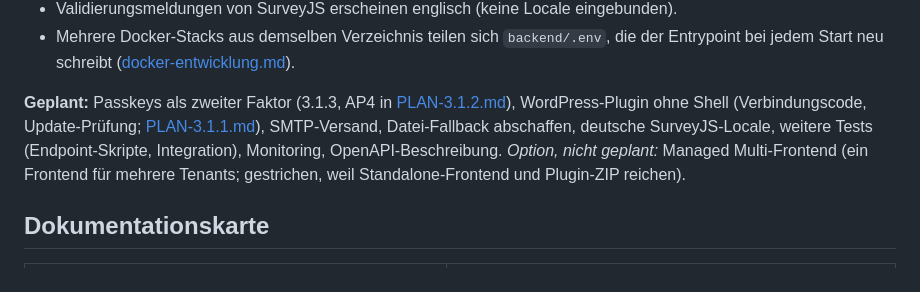
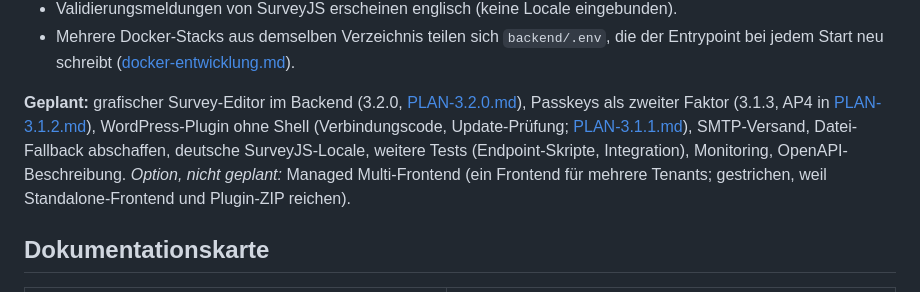
Before and after one commit to digitale-Schulverwaltung-BW/ondisos, a Markdown page: CLAUDE.md, the part around the change. Rendered like a GitHub page.

```diff
--- a/CLAUDE.md
+++ b/CLAUDE.md
@@ -95,7 +95,7 @@ Mehr: [Tests](docs/entwicklung/tests.md) · [Docker für die Entwicklung](docs/e
 - Validierungsmeldungen von SurveyJS erscheinen englisch (keine Locale eingebunden).
 - Mehrere Docker-Stacks aus demselben Verzeichnis teilen sich `backend/.env`, die der Entrypoint bei jedem Start neu schreibt ([docker-entwicklung.md](docs/entwicklung/docker-entwicklung.md)).
 
-**Geplant:** Passkeys als zweiter Faktor (3.1.3, AP4 in [PLAN-3.1.2.md](docs/entwicklung/plans/PLAN-3.1.2.md)), WordPress-Plugin ohne Shell (Verbindungscode, Update-Prüfung; [PLAN-3.1.1.md](docs/entwicklung/plans/PLAN-3.1.1.md)), SMTP-Versand, Datei-Fallback abschaffen, deutsche SurveyJS-Locale, weitere Tests (Endpoint-Skripte, Integration),
+**Geplant:** grafischer Survey-Editor im Backend (3.2.0, [PLAN-3.2.0.md](docs/entwicklung/plans/PLAN-3.2.0.md)), Passkeys als zweiter Faktor (3.1.3, AP4 in [PLAN-3.1.2.md](docs/entwicklung/plans/PLAN-3.1.2.md)), WordPress-Plugin ohne Shell (Verbindungscode, Update-Prüfung; [PLAN-3.1.1.md](docs/entwicklung/plans/PLAN-3.1.1.md)), SMTP-Versand, Datei-Fallback abschaffen, deutsche SurveyJS-Locale, weitere Tests (Endpoint-Skripte, Integration),
 Monitoring, OpenAPI-Beschreibung. *Option, nicht geplant:* Managed Multi-Frontend (ein Frontend für mehrere Tenants; gestrichen, weil Standalone-Frontend und Plugin-ZIP reichen).
 
 ## Dokumentationskarte
```
Also changed, not shown: docs/README.md (+1 -0 lines), 1 other file.
